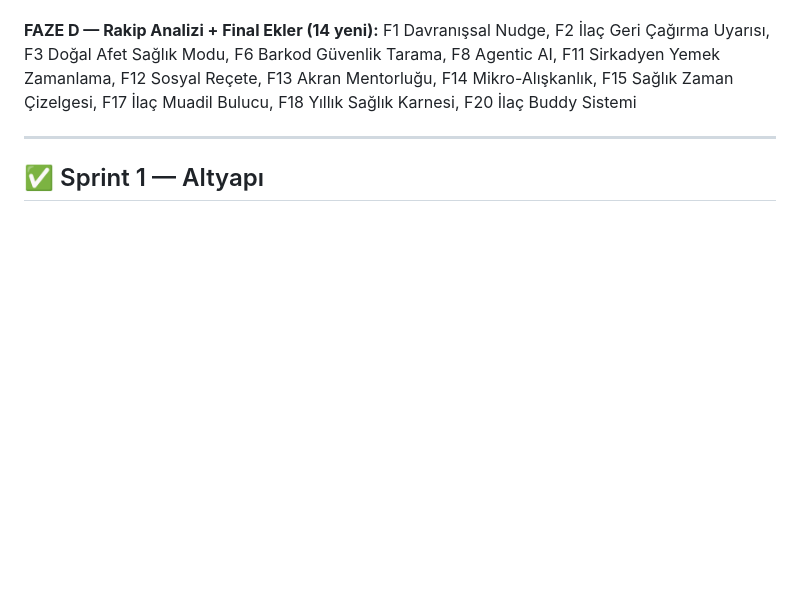
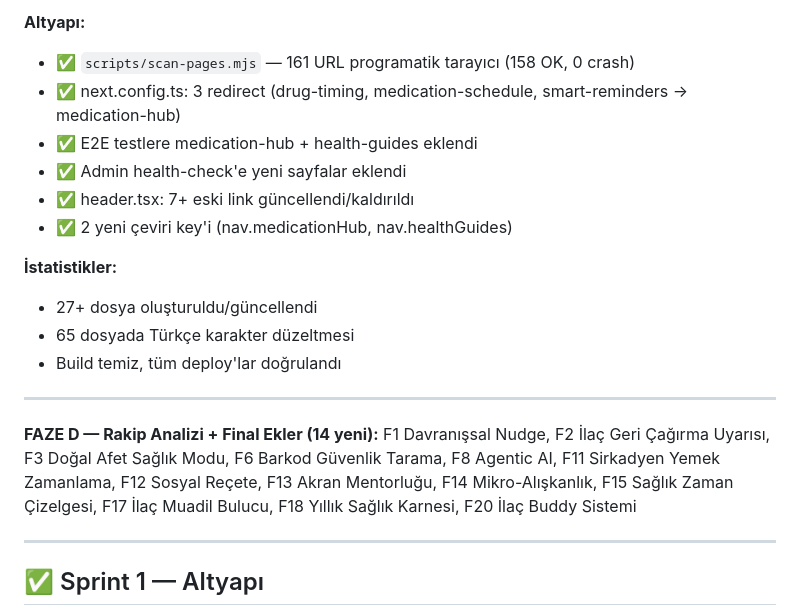
Before and after one commit to PhytoTherapyAI/phytotherapy-ai, a Markdown page: PROGRESS.md, the part around one of its changes. Rendered like a GitHub page; blank space fills up the shorter version.

```diff
--- a/PROGRESS.md
+++ b/PROGRESS.md
@@ -376,3 +431,17 @@ P1 Evcil Hayvan-İnsan Sağlık
+**Altyapı:**
+- ✅ `scripts/scan-pages.mjs` — 161 URL programatik tarayıcı (158 OK, 0 crash)
+- ✅ next.config.ts: 3 redirect (drug-timing, medication-schedule, smart-reminders → medication-hub)
+- ✅ E2E testlere medication-hub + health-guides eklendi
+- ✅ Admin health-check'e yeni sayfalar eklendi
+- ✅ header.tsx: 7+ eski link güncellendi/kaldırıldı
+- ✅ 2 yeni çeviri key'i (nav.medicationHub, nav.healthGuides)
+
+**İstatistikler:**
+- 27+ dosya oluşturuldu/güncellendi
+- 65 dosyada Türkçe karakter düzeltmesi
+- Build temiz, tüm deploy'lar doğrulandı
+
+---
 
 **FAZE D — Rakip Analizi + Final Ekler (14 yeni):**
 F1 Davranışsal Nudge, F2 İlaç Geri Çağırma Uyarısı, F3 Doğal Afet Sağlık Modu,
```
Also changed, not shown: other parts of PROGRESS.md (+55 -0 lines), CLAUDE.md (+33 -9 lines).
